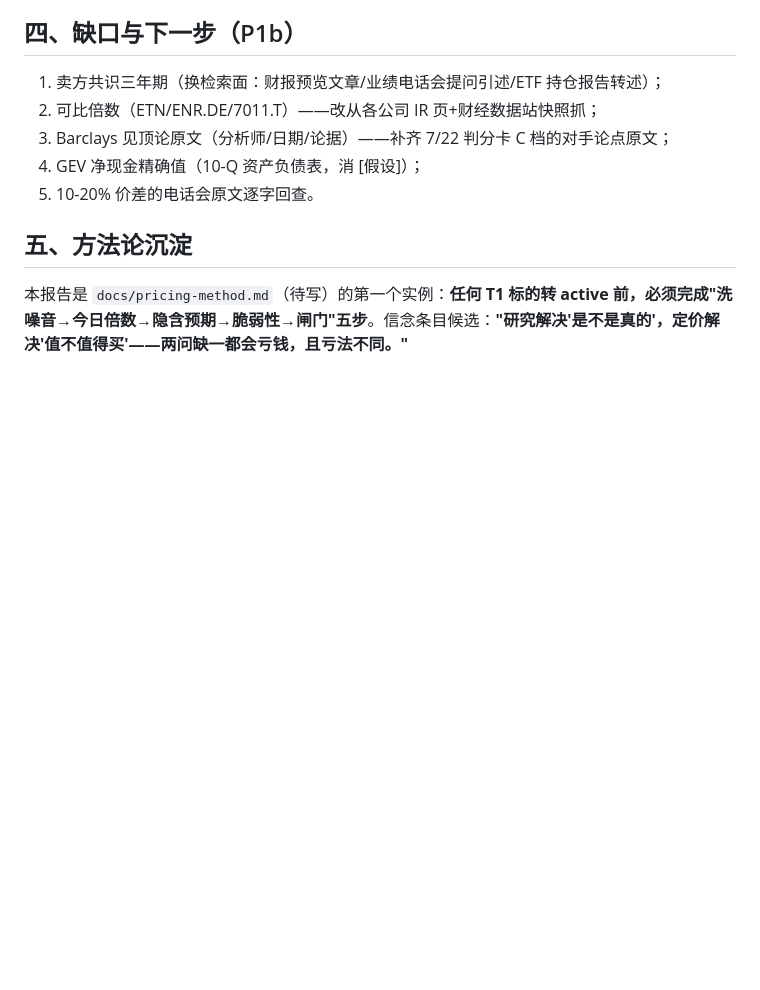
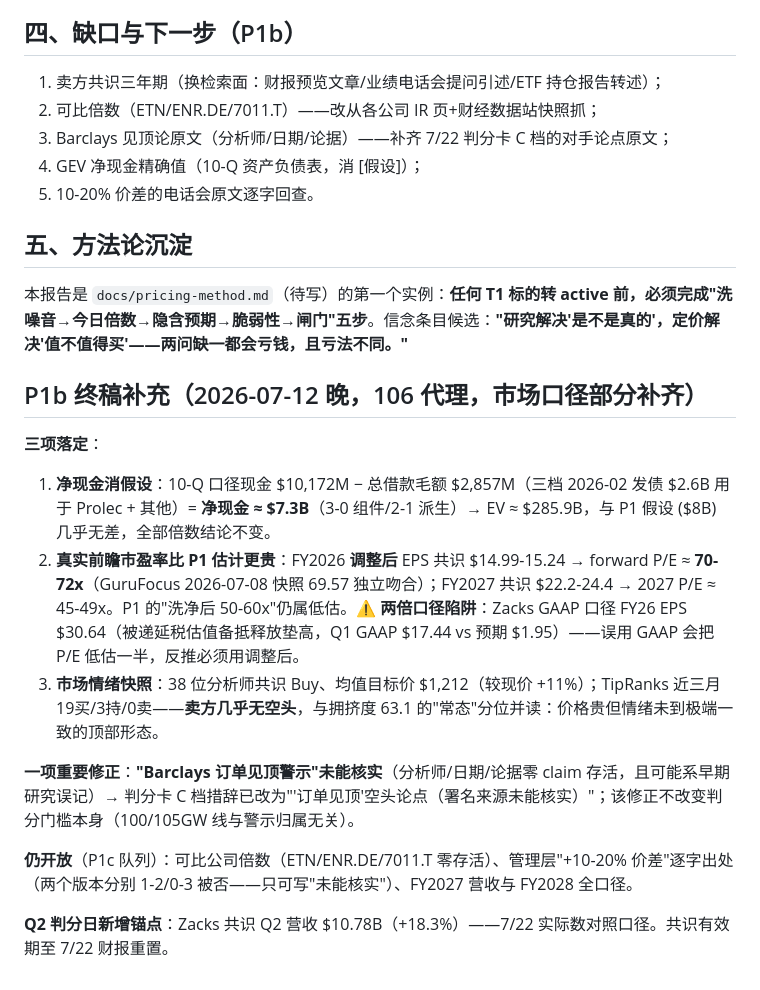
Before and after one commit to kingwonn/myfin, a Markdown page: docs/research/2026-07-12-p1-gev-pricing.md, the part around the change. Drawn GitHub-style; blank space fills up the shorter version.

```diff
--- a/docs/research/2026-07-12-p1-gev-pricing.md
+++ b/docs/research/2026-07-12-p1-gev-pricing.md
@@ -71,3 +71,16 @@
 ## 五、方法论沉淀
 
 本报告是 `docs/pricing-method.md`（待写）的第一个实例：**任何 T1 标的转 active 前，必须完成"洗噪音→今日倍数→隐含预期→脆弱性→闸门"五步**。信念条目候选：**"研究解决'是不是真的'，定价解决'值不值得买'——两问缺一都会亏钱，且亏法不同。"**
+
+## P1b 终稿补充（2026-07-12 晚，106 代理，市场口径部分补齐）
+
+**三项落定**：
+1. **净现金消假设**：10-Q 口径现金 $10,172M − 总借款毛额 $2,857M（三档 2026-02 发债 $2.6B 用于 Prolec + 其他）= **净现金 ≈ $7.3B**（3-0 组件/2-1 派生）→ EV ≈ $285.9B，与 P1 假设 ($8B) 几乎无差，全部倍数结论不变。
+2. **真实前瞻市盈率比 P1 估计更贵**：FY2026 **调整后** EPS 共识 $14.99-15.24 → forward P/E ≈ **70-72x**（GuruFocus 2026-07-08 快照 69.57 独立吻合）；FY2027 共识 $22.2-24.4 → 2027 P/E ≈ 45-49x。P1 的"洗净后 50-60x"仍属低估。⚠️ **两倍口径陷阱**：Zacks GAAP 口径 FY26 EPS $30.64（被递延税估值备抵释放垫高，Q1 GAAP $17.44 vs 预期 $1.95）——误用 GAAP 会把 P/E 低估一半，反推必须用调整后。
+3. **市场情绪快照**：38 位分析师共识 Buy、均值目标价 $1,212（较现价 +11%）；TipRanks 近三月 19买/3持/0卖——**卖方几乎无空头**，与拥挤度 63.1 的"常态"分位并读：价格贵但情绪未到极端一致的顶部形态。
+
+**一项重要修正**：**"Barclays 订单见顶警示"未能核实**（分析师/日期/论据零 claim 存活，且可能系早期研究误记）→ 判分卡 C 档措辞已改为"'订单见顶'空头论点（署名来源未能核实）"；该修正不改变判分门槛本身（100/105GW 线与警示归属无关）。
+
+**仍开放**（P1c 队列）：可比公司倍数（ETN/ENR.DE/7011.T 零存活）、管理层"+10-20% 价差"逐字出处（两个版本分别 1-2/0-3 被否——只可写"未能核实"）、FY2027 营收与 FY2028 全口径。
+
+**Q2 判分日新增锚点**：Zacks 共识 Q2 营收 $10.78B（+18.3%）——7/22 实际数对照口径。共识有效期至 7/22 财报重置。
```
Also changed, not shown: docs/pricing-method.md (added, +55 -0 lines), theses/2026-07-07-gas-turbine-narrow-gate.md (+2 -2 lines).
